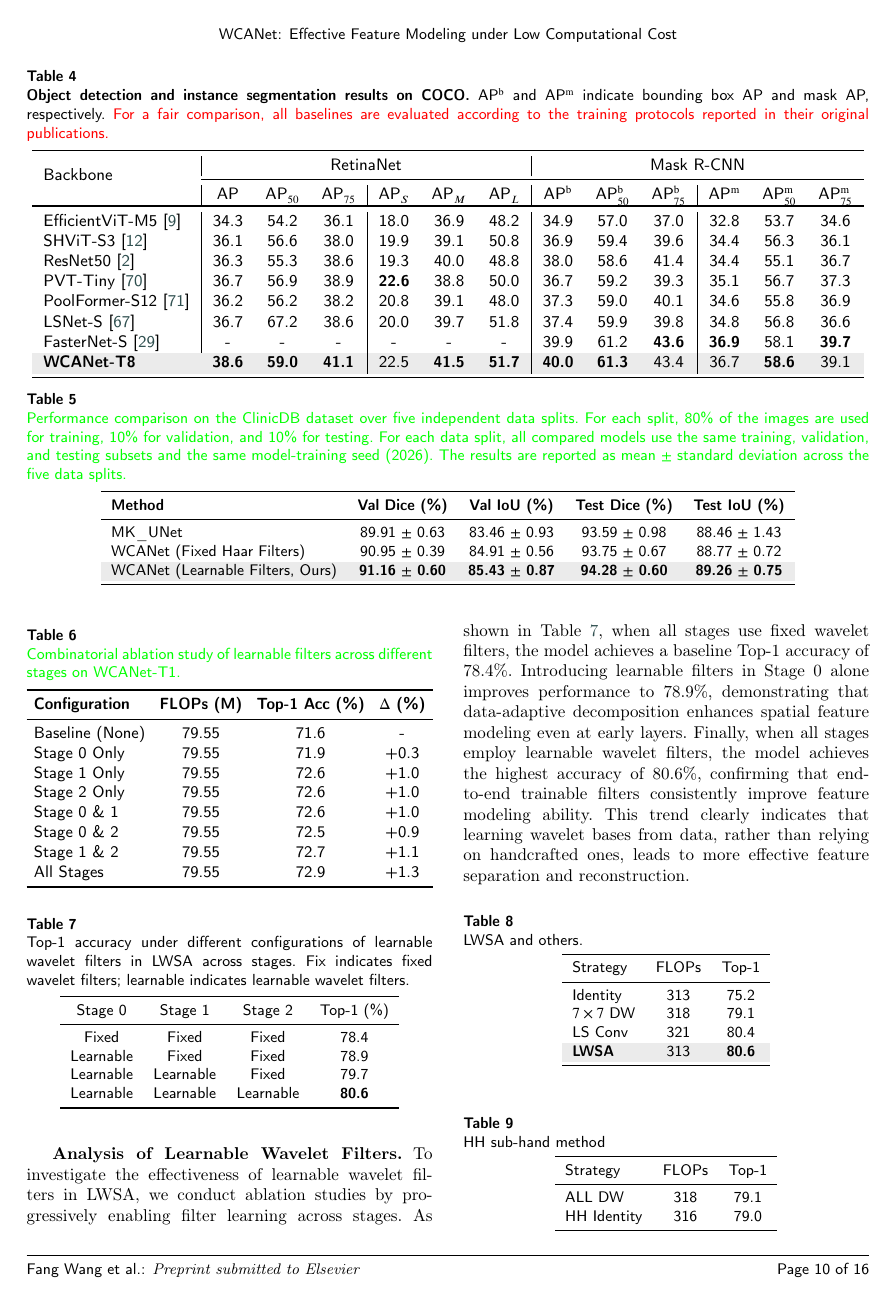
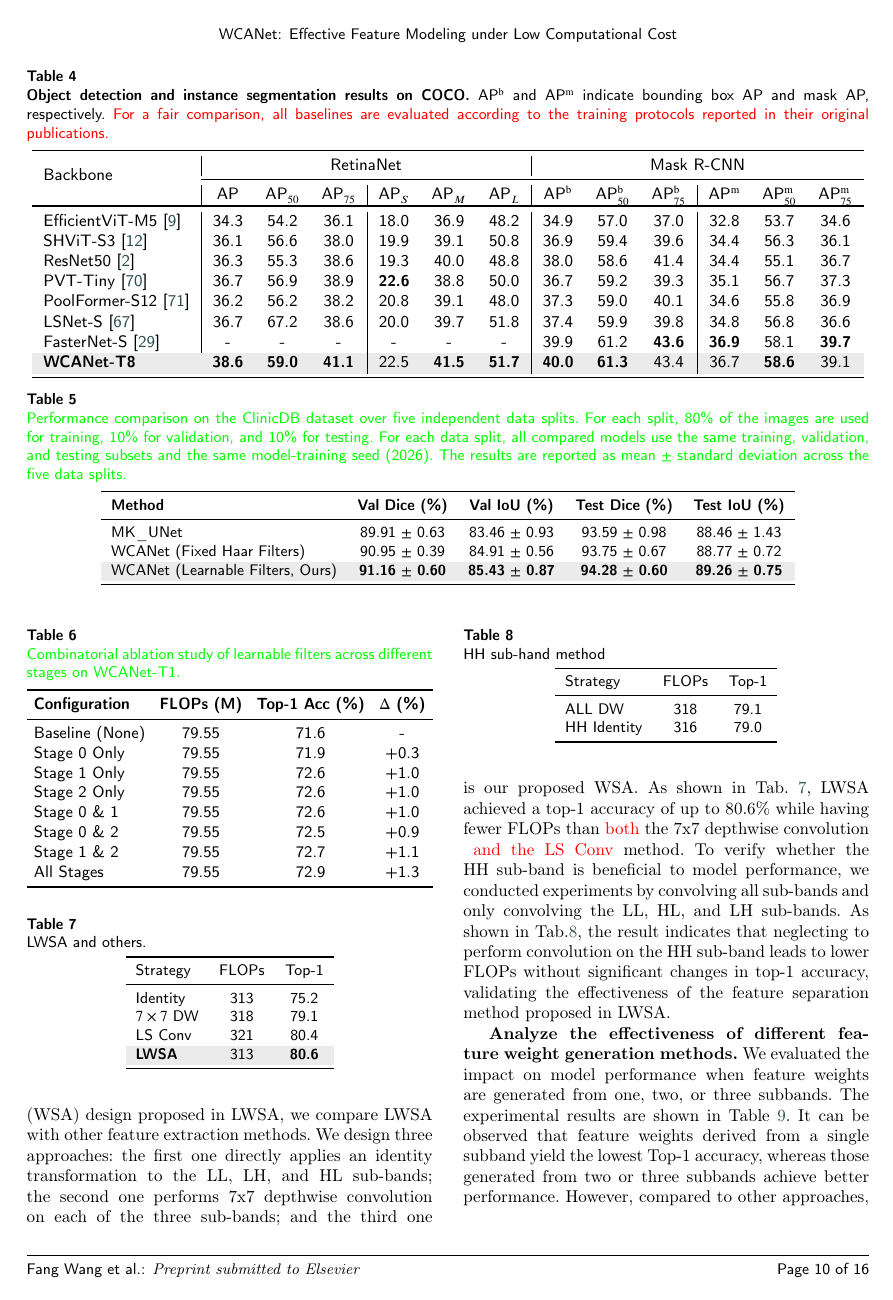
Before and after one commit to violetweir/neuro_paper, a LaTeX paper (cas-dc-template.tex): page 12 of 18. Compiled offline with pdfLaTeX; a LaTeX package or settings file that is missing is left out.

Commit message:
update manuscript

```diff
--- a/cas-dc-template.tex
+++ b/cas-dc-template.tex
@@ -960,24 +959,24 @@ Finally, enabling learnable filters at all three stages achieves the best accura
 % \end{table}
 
 
-\begin{table}[pos=h]
-\centering
-\caption{Top-1 accuracy under different configurations of learnable wavelet filters in LWSA across stages. Fix indicates fixed wavelet filters; learnable indicates learnable wavelet filters.}
-\label{tab:learnable_wt_ablation}
-\begin{tabular}{cccc}
-\toprule
-Stage 0 & Stage 1 & Stage 2 & Top-1 (\%) \\
-\midrule
-Fixed       & Fixed      & Fixed      & 78.4 \\
-Learnable    & Fixed      & Fixed      & 78.9 \\
-Learnable    & Learnable   & Fixed      &  79.7 \\
-Learnable    & Learnable   & Learnable   & \textbf{80.6} \\
-\bottomrule
-\end{tabular}
-\end{table}
-
-
-\textbf{Analysis of Learnable Wavelet Filters.} To investigate the effectiveness of learnable wavelet filters in LWSA, we conduct ablation studies by progressively enabling filter learning across stages. As shown in Table~\ref{tab:learnable_wt_ablation}, when all stages use fixed wavelet filters, the model achieves a baseline Top-1 accuracy of 78.4\%. Introducing learnable filters in Stage 0 alone improves performance to 78.9\%, demonstrating that data-adaptive decomposition enhances spatial feature modeling even at early layers. Finally, when all stages employ learnable wavelet filters, the model achieves the highest accuracy of 80.6\%, confirming that end-to-end trainable filters consistently improve feature modeling ability. This trend clearly indicates that learning wavelet bases from data, rather than relying on handcrafted ones, leads to more effective feature separation and reconstruction.
+% \begin{table}[pos=h]
+% \centering
+% \caption{Top-1 accuracy under different configurations of learnable wavelet filters in LWSA across stages. Fix indicates fixed wavelet filters; learnable indicates learnable wavelet filters.}
+% \label{tab:learnable_wt_ablation}
+% \begin{tabular}{cccc}
+% \toprule
+% Stage 0 & Stage 1 & Stage 2 & Top-1 (\%) \\
+% \midrule
+% Fixed       & Fixed      & Fixed      & 78.4 \\
+% Learnable    & Fixed      & Fixed      & 78.9 \\
+% Learnable    & Learnable   & Fixed      &  79.7 \\
+% Learnable    & Learnable   & Learnable   & \textbf{80.6} \\
+% \bottomrule
+% \end{tabular}
+% \end{table}
+
+
+% \textbf{Analysis of Learnable Wavelet Filters.} To investigate the effectiveness of learnable wavelet filters in LWSA, we conduct ablation studies by progressively enabling filter learning across stages. As shown in Table~\ref{tab:learnable_wt_ablation}, when all stages use fixed wavelet filters, the model achieves a baseline Top-1 accuracy of 78.4\%. Introducing learnable filters in Stage 0 alone improves performance to 78.9\%, demonstrating that data-adaptive decomposition enhances spatial feature modeling even at early layers. Finally, when all stages employ learnable wavelet filters, the model achieves the highest accuracy of 80.6\%, confirming that end-to-end trainable filters consistently improve feature modeling ability. This trend clearly indicates that learning wavelet bases from data, rather than relying on handcrafted ones, leads to more effective feature separation and reconstruction.
 
 
 
```
Also changed, not shown: cas-dc-template.tex (3 more changed lines), 2 other files.
